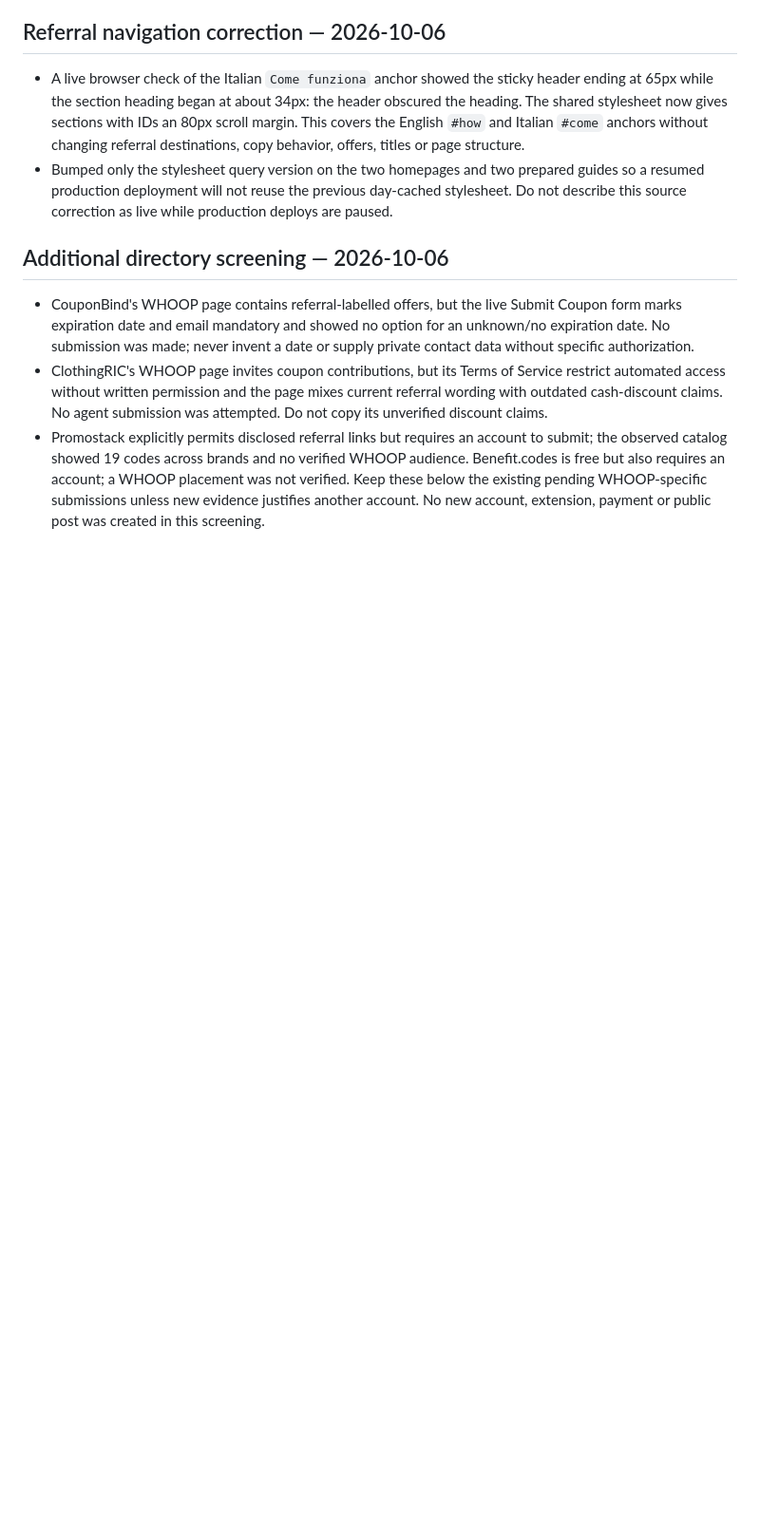
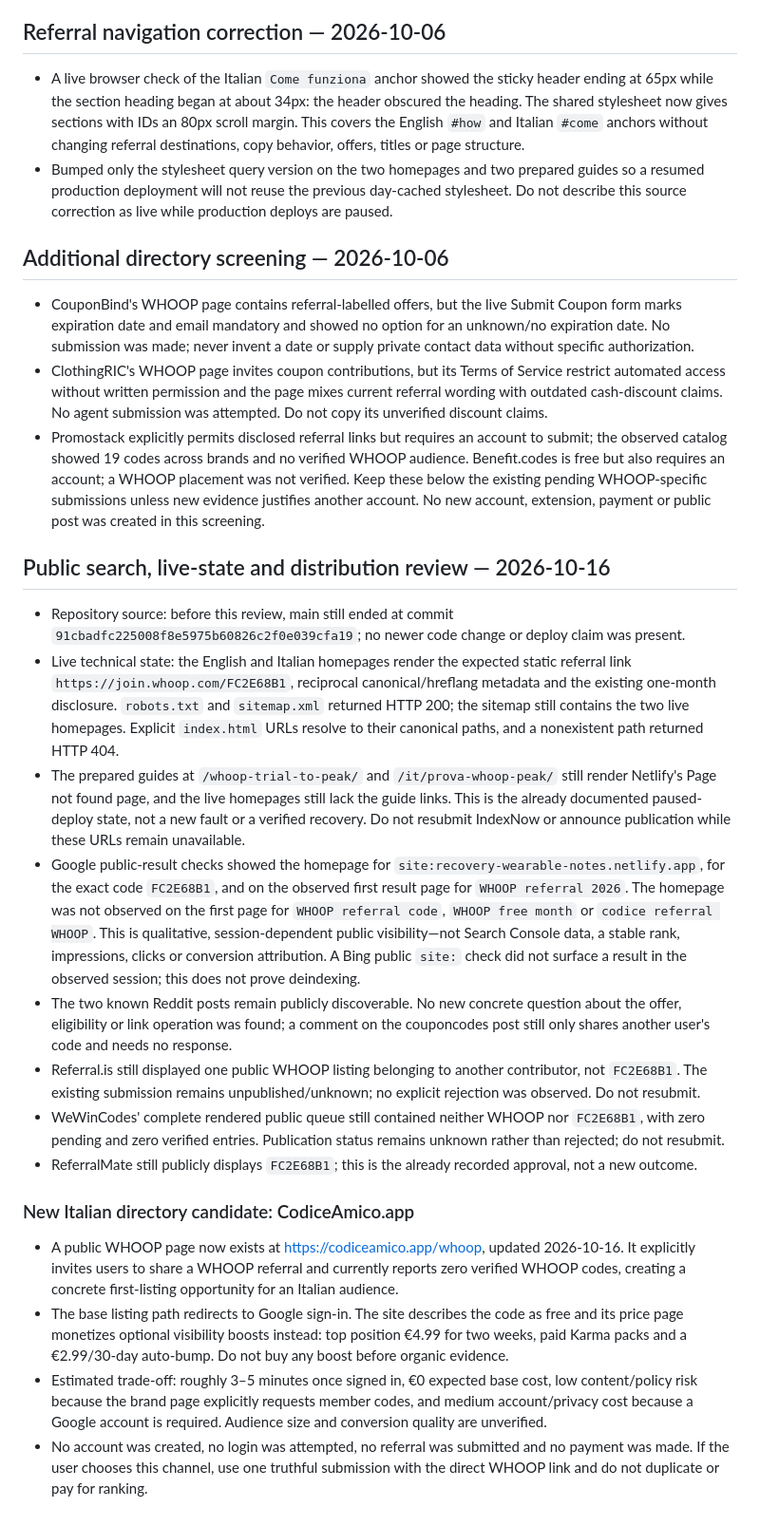
Before and after one commit to Domeliba/recovery-wearable-notes, a Markdown page: PROJECT_STATUS.md, the part around one of its changes. Shown at 95% size. Drawn GitHub-style; blank space fills up the shorter version.

Commit message:
Record October 16 search visibility and Italian directory lead

```diff
--- a/PROJECT_STATUS.md
+++ b/PROJECT_STATUS.md
@@ -163,3 +163,22 @@ The official program describes one free month for the new member and one members
 - CouponBind's WHOOP page contains referral-labelled offers, but the live Submit Coupon form marks expiration date and email mandatory and showed no option for an unknown/no expiration date. No submission was made; never invent a date or supply private contact data without specific authorization.
 - ClothingRIC's WHOOP page invites coupon contributions, but its Terms of Service restrict automated access without written permission and the page mixes current referral wording with outdated cash-discount claims. No agent submission was attempted. Do not copy its unverified discount claims.
 - Promostack explicitly permits disclosed referral links but requires an account to submit; the observed catalog showed 19 codes across brands and no verified WHOOP audience. Benefit.codes is free but also requires an account; a WHOOP placement was not verified. Keep these below the existing pending WHOOP-specific submissions unless new evidence justifies another account. No new account, extension, payment or public post was created in this screening.
+
+
+## Public search, live-state and distribution review — 2026-10-16
+
+- Repository source: before this review, main still ended at commit `91cbadfc225008f8e5975b60826c2f0e039cfa19`; no newer code change or deploy claim was present.
+- Live technical state: the English and Italian homepages render the expected static referral link `https://join.whoop.com/FC2E68B1`, reciprocal canonical/hreflang metadata and the existing one-month disclosure. `robots.txt` and `sitemap.xml` returned HTTP 200; the sitemap still contains the two live homepages. Explicit `index.html` URLs resolve to their canonical paths, and a nonexistent path returned HTTP 404.
+- The prepared guides at `/whoop-trial-to-peak/` and `/it/prova-whoop-peak/` still render Netlify's Page not found page, and the live homepages still lack the guide links. This is the already documented paused-deploy state, not a new fault or a verified recovery. Do not resubmit IndexNow or announce publication while these URLs remain unavailable.
+- Google public-result checks showed the homepage for `site:recovery-wearable-notes.netlify.app`, for the exact code `FC2E68B1`, and on the observed first result page for `WHOOP referral 2026`. The homepage was not observed on the first page for `WHOOP referral code`, `WHOOP free month` or `codice referral WHOOP`. This is qualitative, session-dependent public visibility—not Search Console data, a stable rank, impressions, clicks or conversion attribution. A Bing public `site:` check did not surface a result in the observed session; this does not prove deindexing.
+- The two known Reddit posts remain publicly discoverable. No new concrete question about the offer, eligibility or link operation was found; a comment on the couponcodes post still only shares another user's code and needs no response.
+- Referral.is still displayed one public WHOOP listing belonging to another contributor, not `FC2E68B1`. The existing submission remains unpublished/unknown; no explicit rejection was observed. Do not resubmit.
+- WeWinCodes' complete rendered public queue still contained neither WHOOP nor `FC2E68B1`, with zero pending and zero verified entries. Publication status remains unknown rather than rejected; do not resubmit.
+- ReferralMate still publicly displays `FC2E68B1`; this is the already recorded approval, not a new outcome.
+
+### New Italian directory candidate: CodiceAmico.app
+
+- A public WHOOP page now exists at https://codiceamico.app/whoop, updated 2026-10-16. It explicitly invites users to share a WHOOP referral and currently reports zero verified WHOOP codes, creating a concrete first-listing opportunity for an Italian audience.
+- The base listing path redirects to Google sign-in. The site describes the code as free and its price page monetizes optional visibility boosts instead: top position €4.99 for two weeks, paid Karma packs and a €2.99/30-day auto-bump. Do not buy any boost before organic evidence.
+- Estimated trade-off: roughly 3–5 minutes once signed in, €0 expected base cost, low content/policy risk because the brand page explicitly requests member codes, and medium account/privacy cost because a Google account is required. Audience size and conversion quality are unverified.
+- No account was created, no login was attempted, no referral was submitted and no payment was made. If the user chooses this channel, use one truthful submission with the direct WHOOP link and do not duplicate or pay for ranking.
```
Also changed, not shown: other parts of PROJECT_STATUS.md (+1 -1 lines).
